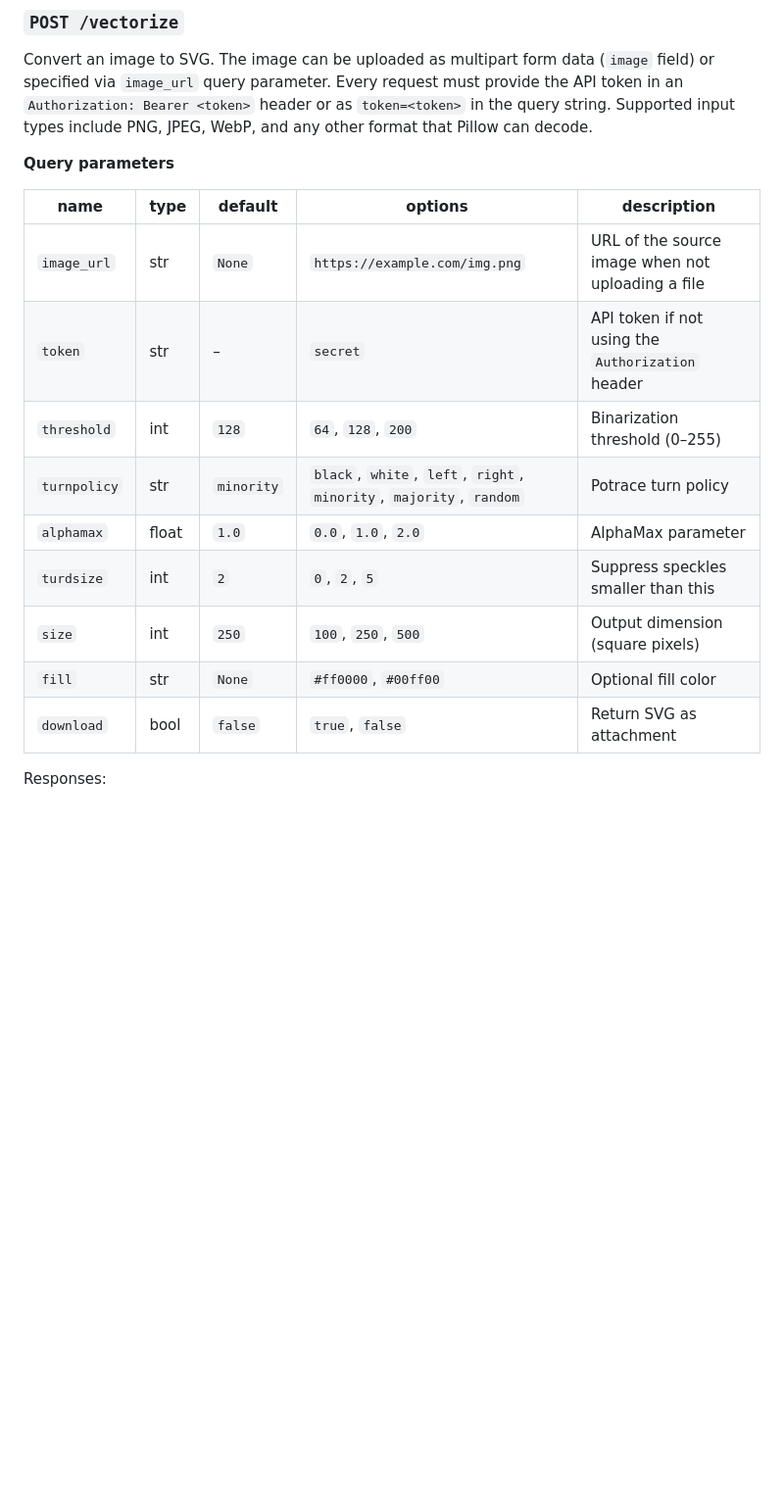
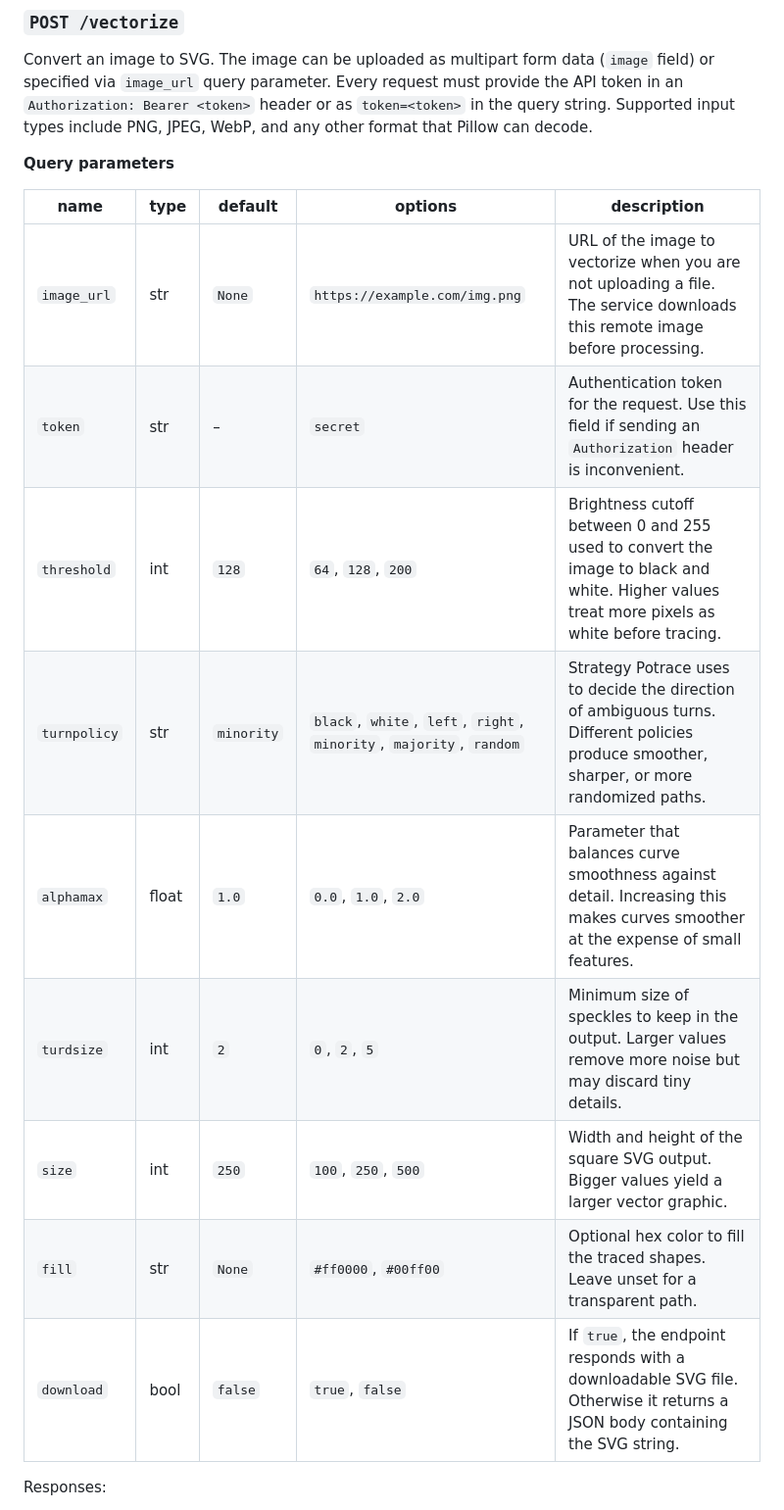
Before and after one commit to sherafyk/vectorize-svc, a Markdown page: README.md, the part around one of its changes. Shown at 98% size. GitHub-like rendering; blank space fills up the shorter version.

Commit message:
docs: enhance query parameter descriptions

```diff
--- a/README.md
+++ b/README.md
@@ -64,14 +66,16 @@ Supported input types include PNG, JPEG, WebP, and any other format that Pillow
 | name | type | default | options | description |
 | --- | --- | --- | --- | --- |
-| `image_url` | str | `None` | `https://example.com/img.png` | URL of the source image when not uploading a file |
-| `token` | str | – | `secret` | API token if not using the `Authorization` header |
-| `threshold` | int | `128` | `64`, `128`, `200` | Binarization threshold (0–255) |
-| `turnpolicy` | str | `minority` | `black`, `white`, `left`, `right`, `minority`, `majority`, `random` | Potrace turn policy |
-| `alphamax` | float | `1.0` | `0.0`, `1.0`, `2.0` | AlphaMax parameter |
-| `turdsize` | int | `2` | `0`, `2`, `5` | Suppress speckles smaller than this |
-| `size` | int | `250` | `100`, `250`, `500` | Output dimension (square pixels)
-| `fill` | str | `None` | `#ff0000`, `#00ff00` | Optional fill color |
-| `download` | bool | `false` | `true`, `false` | Return SVG as attachment |
+| `image_url` | str | `None` | `https://example.com/img.png` | URL of the image to vectorize when you are not uploading a file. The service downloads this remote image before processing. |
+| `token` | str | – | `secret` | Authentication token for the request. Use this field if sending an `Authorization` header is inconvenient. |
+| `threshold` | int | `128` | `64`, `128`, `200` | Brightness cutoff between 0 and 255 used to convert the image to black and white. Higher values treat more pixels as white before tracing. |
+| `turnpolicy` | str | `minority` | `black`, `white`, `left`, `right`, `minority`, `majority`, `random` | Strategy Potrace uses to decide the direction of ambiguous turns. Different policies produce smoother, sharper, or more randomized paths. |
+| `alphamax` | float | `1.0` | `0.0`, `1.0`, `2.0` | Parameter that balances curve smoothness against detail. Increasing this makes curves smoother at the expense of small features. |
+| `turdsize` | int | `2` | `0`, `2`, `5` | Minimum size of speckles to keep in the output. Larger values remove more noise but may discard tiny details. |
+| `size` | int | `250` | `100`, `250`, `500` | Width and height of the square SVG output. Bigger values yield a larger vector graphic. |
+| `fill` | str | `None` | `#ff0000`, `#00ff00` | Optional hex color to fill the traced shapes. Leave unset for a transparent path. |
+| `download` | bool | `false` | `true`, `false` | If `true`, the endpoint responds with a downloadable SVG file. Otherwise it returns a JSON body containing the SVG string. |
+
+</div>
 
 Responses:
 - `200` JSON `{"svg": "<svg...>"}` or raw SVG if `download=true`
```
Also changed, not shown: other parts of README.md (+2 -0 lines).
